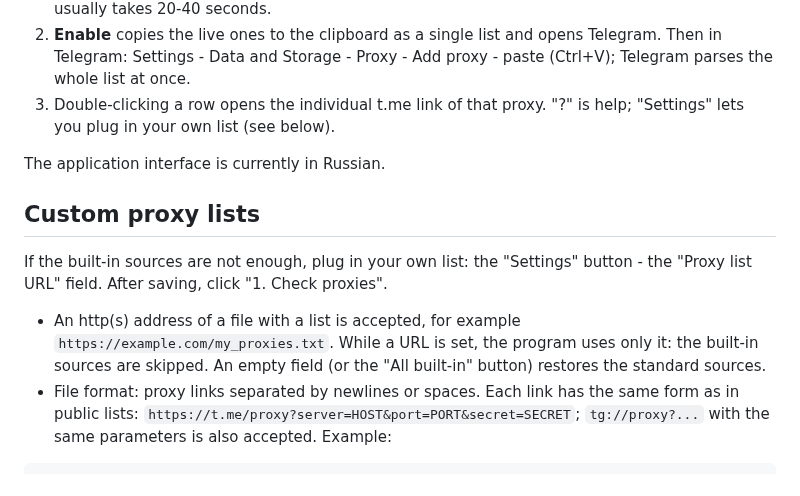
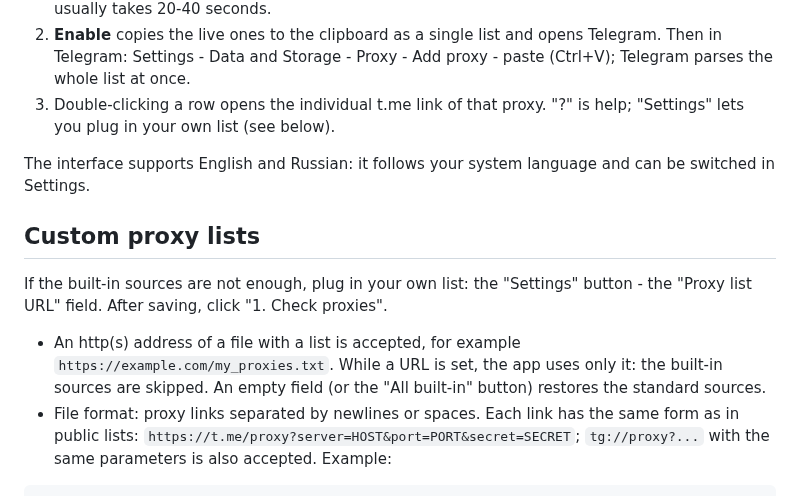
Before and after one commit to akenra/tgproxy, a Markdown page: README.md, the part around one of its changes. Drawn GitHub-style.

````diff
--- a/README.md
+++ b/README.md
@@ -57,13 +57,13 @@ python tgproxy_gui.py
 2. **Enable** copies the live ones to the clipboard as a single list and opens Telegram. Then in Telegram: Settings - Data and Storage - Proxy - Add proxy - paste (Ctrl+V); Telegram parses the whole list at once.
 3. Double-clicking a row opens the individual t.me link of that proxy. "?" is help; "Settings" lets you plug in your own list (see below).
 
-The application interface is currently in Russian.
+The interface supports English and Russian: it follows your system language and can be switched in Settings.
 
 ## Custom proxy lists
 
 If the built-in sources are not enough, plug in your own list: the "Settings" button - the "Proxy list URL" field. After saving, click "1. Check proxies".
 
-- An http(s) address of a file with a list is accepted, for example `https://example.com/my_proxies.txt`. While a URL is set, the program uses only it: the built-in sources are skipped. An empty field (or the "All built-in" button) restores the standard sources.
+- An http(s) address of a file with a list is accepted, for example `https://example.com/my_proxies.txt`. While a URL is set, the app uses only it: the built-in sources are skipped. An empty field (or the "All built-in" button) restores the standard sources.
 - File format: proxy links separated by newlines or spaces. Each link has the same form as in public lists: `https://t.me/proxy?server=HOST&port=PORT&secret=SECRET`; `tg://proxy?...` with the same parameters is also accepted. Example:
 
 ```
````
Also changed, not shown: other parts of README.md (+7 -7 lines), README.ru.md (+2 -0 lines), docs/screenshot-en.png (added).
